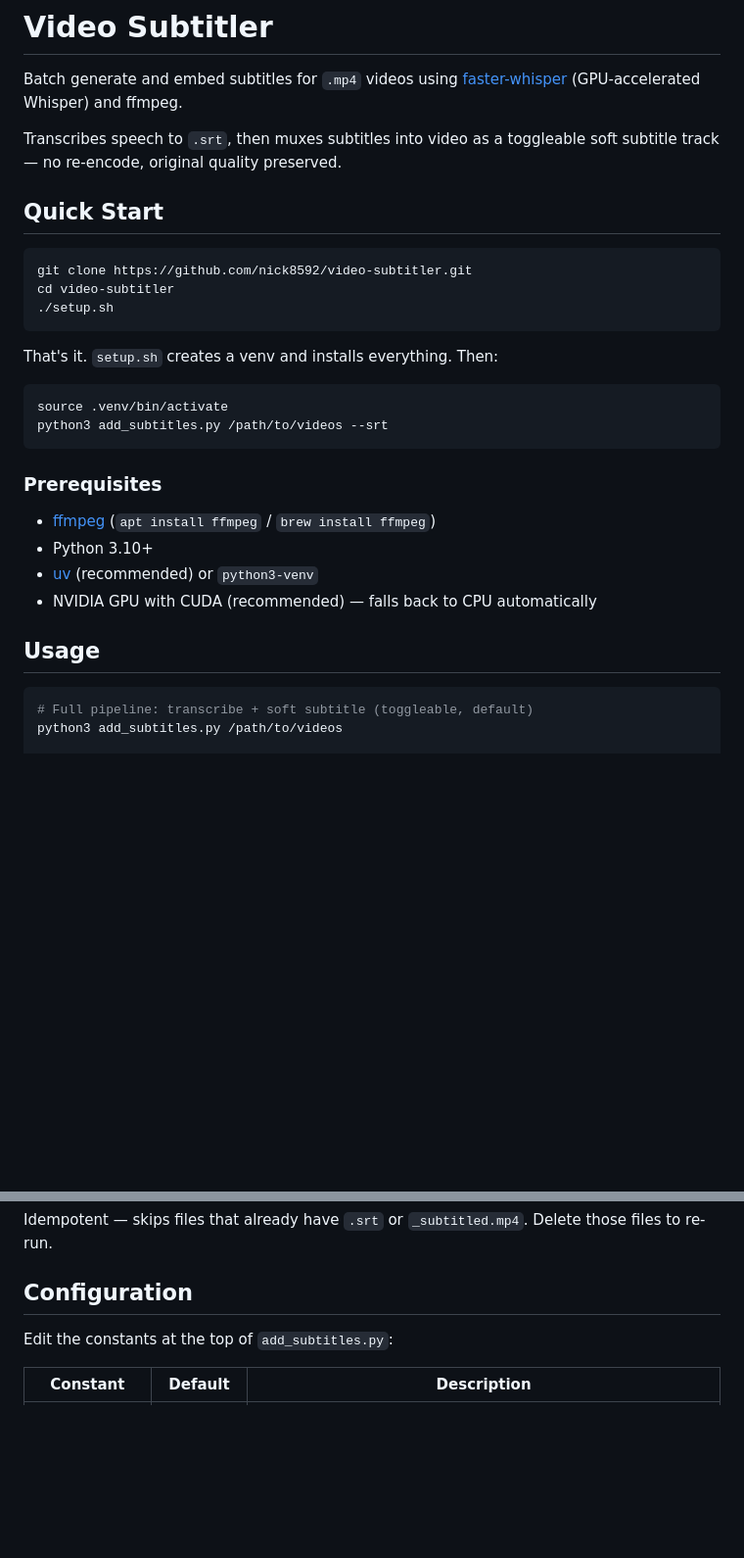
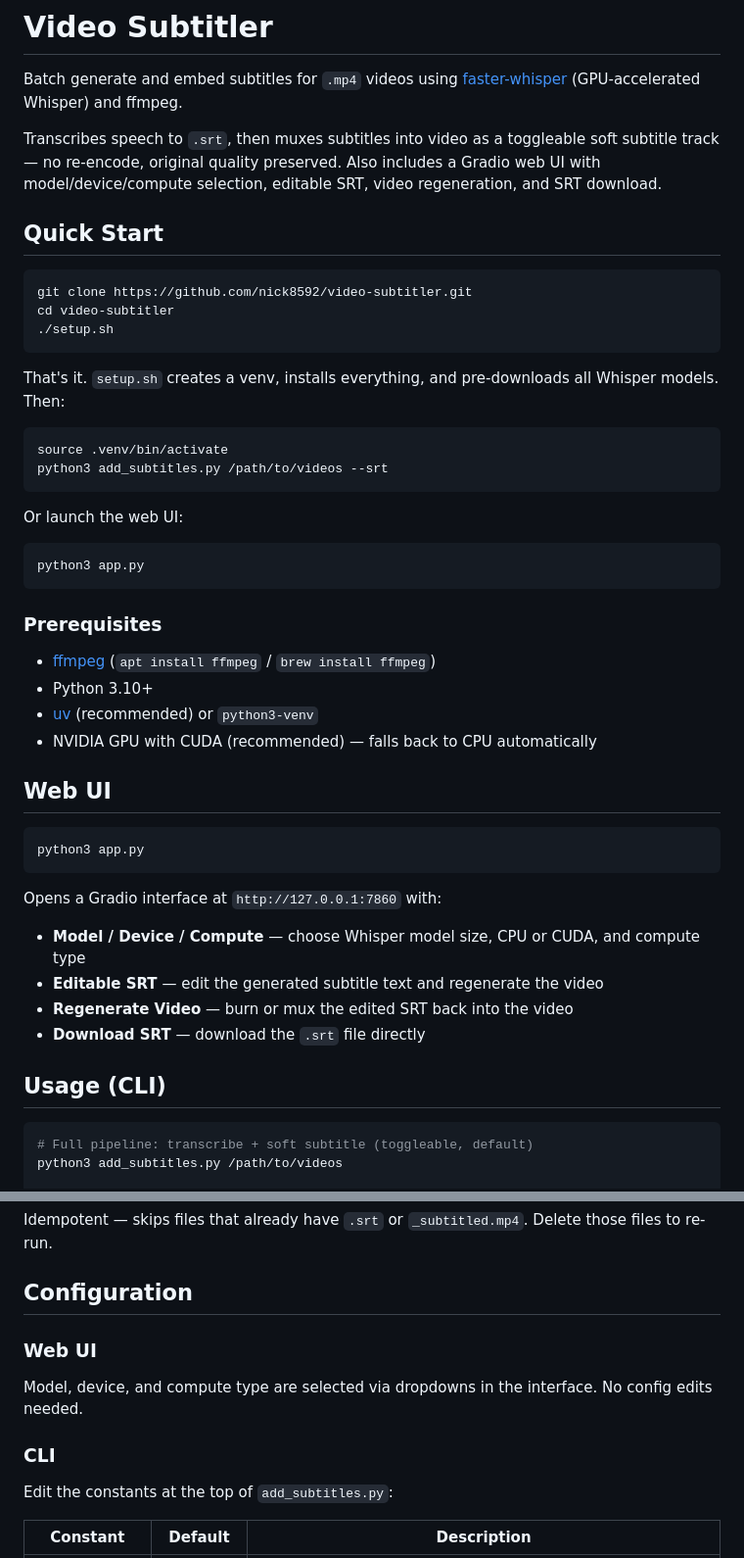
Before and after one commit to nick8592/video-subtitler, a Markdown page: README.md, 2 parts joined by grey strips. Shown at 98% size. GitHub-like rendering; blank space fills up the shorter version.

Commit message:
Update README with Gradio web UI section and setup changes
Ultraworked with [Sisyphus](https://github.com/code-yeongyu/oh-my-openagent)

Co-authored-by: Sisyphus <clio-agent@sisyphuslabs.ai>

````diff
--- a/README.md
+++ b/README.md
@@ -2,7 +2,7 @@
 
 Batch generate and embed subtitles for `.mp4` videos using [faster-whisper](https://github.com/SYSTRAN/fater-whisper) (GPU-accelerated Whisper) and ffmpeg.
 
-Transcribes speech to `.srt`, then muxes subtitles into video as a toggleable soft subtitle track — no re-encode, original quality preserved.
+Transcribes speech to `.srt`, then muxes subtitles into video as a toggleable soft subtitle track — no re-encode, original quality preserved. Also includes a Gradio web UI with model/device/compute selection, editable SRT, video regeneration, and SRT download.
 
 ## Quick Start
 
@@ -12,11 +12,17 @@ cd video-subtitler
 ./setup.sh
 ```
 
-That's it. `setup.sh` creates a venv and installs everything. Then:
+That's it. `setup.sh` creates a venv, installs everything, and pre-downloads all Whisper models. Then:
 
 ```bash
 source .venv/bin/activate
 python3 add_subtitles.py /path/to/videos --srt
+```
+
+Or launch the web UI:
+
+```bash
+python3 app.py
 ```
 
 ### Prerequisites
@@ -26,7 +32,20 @@ python3 add_subtitles.py /path/to/videos --srt
 - [uv](https://docs.astral.sh/uv/) (recommended) or `python3-venv`
 - NVIDIA GPU with CUDA (recommended) — falls back to CPU automatically
 
-## Usage
+## Web UI
+
+```bash
+python3 app.py
+```
+
+Opens a Gradio interface at `http://127.0.0.1:7860` with:
+
+- **Model / Device / Compute** — choose Whisper model size, CPU or CUDA, and compute type
+- **Editable SRT** — edit the generated subtitle text and regenerate the video
+- **Regenerate Video** — burn or mux the edited SRT back into the video
+- **Download SRT** — download the `.srt` file directly
+
+## Usage (CLI)
 
 ```bash
 # Full pipeline: transcribe + soft subtitle (toggleable, default)
@@ -98,6 +117,12 @@ Idempotent — skips files that already have `.srt` or `_subtitled.mp4`. Delete
 
 ## Configuration
 
+### Web UI
+
+Model, device, and compute type are selected via dropdowns in the interface. No config edits needed.
+
+### CLI
+
 Edit the constants at the top of `add_subtitles.py`:
 
 | Constant | Default | Description |
````
